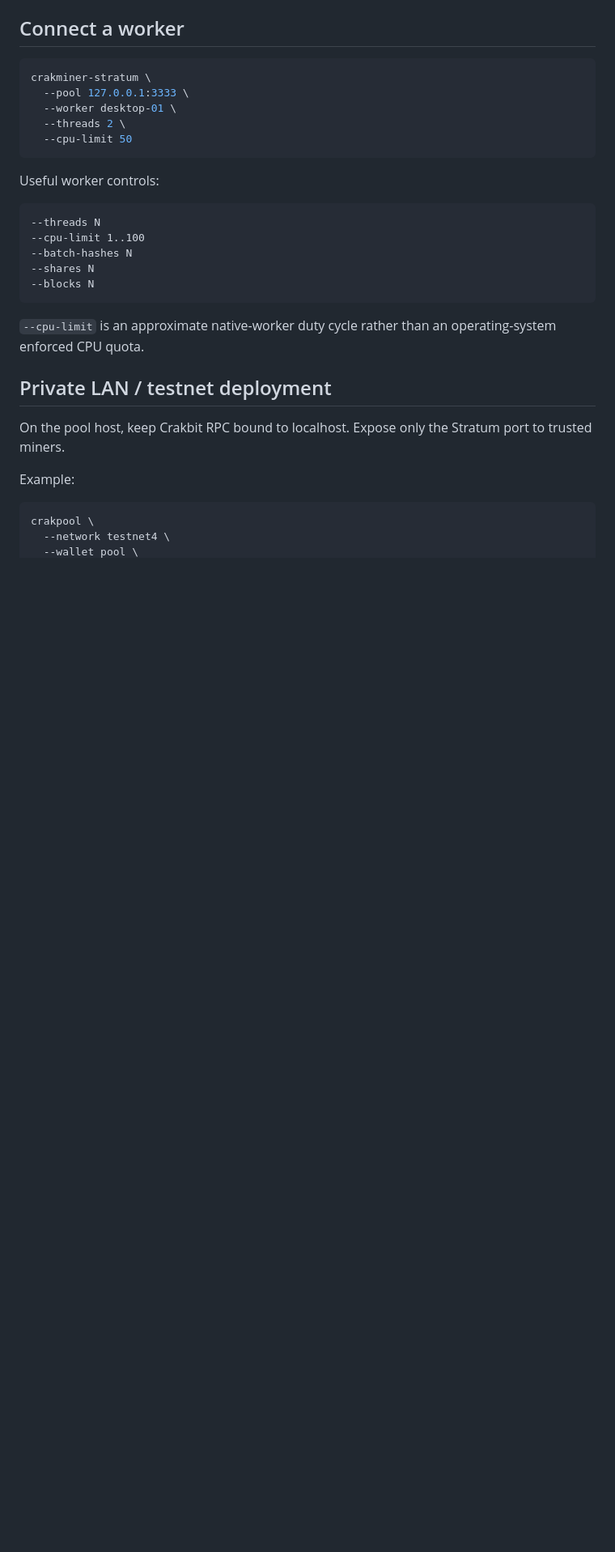
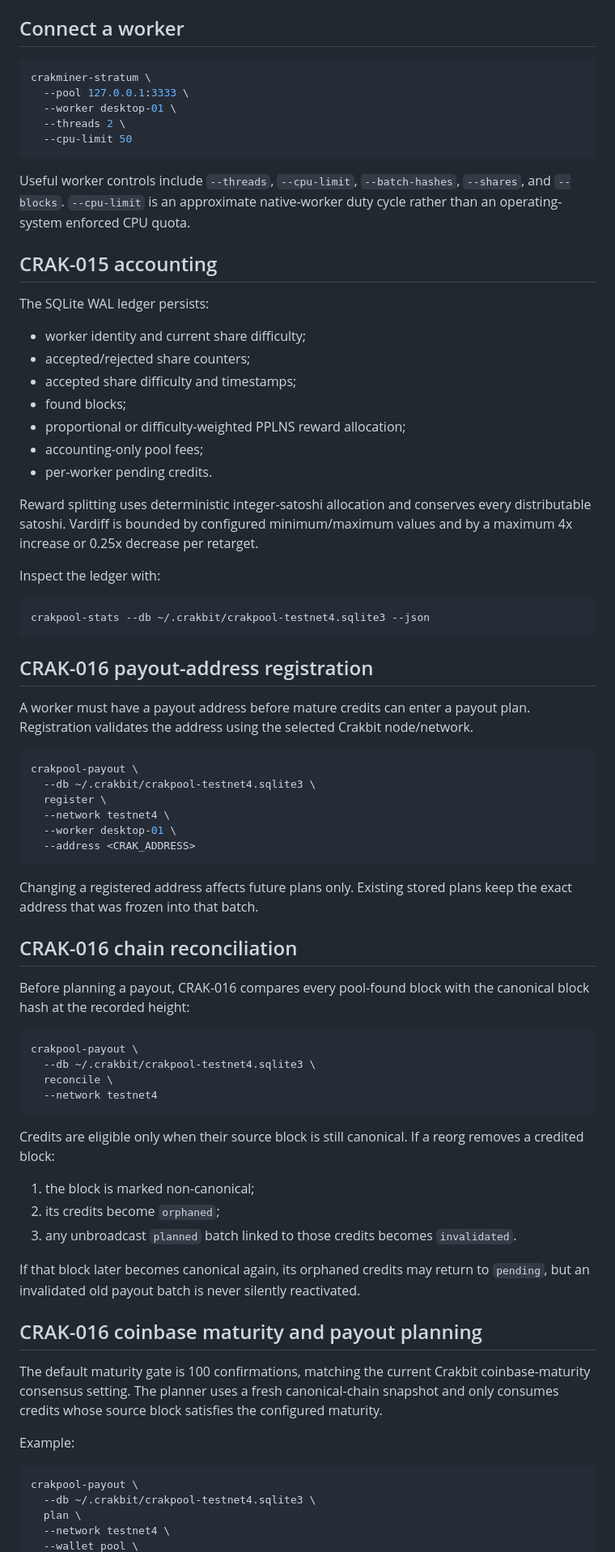
Before and after one commit to navindusasmitha/Crakbit-Core, a Markdown page: docs/POOL.md, the part around one of its changes. Shown at 81% size. Drawn GitHub-style; blank space fills up the shorter version.

````diff
--- a/docs/POOL.md
+++ b/docs/POOL.md
@@ -68,25 +79,71 @@ crakminer-stratum \
   --cpu-limit 50
 ```
 
-Useful worker controls:
+Useful worker controls include `--threads`, `--cpu-limit`, `--batch-hashes`, `--shares`, and `--blocks`. `--cpu-limit` is an approximate native-worker duty cycle rather than an operating-system enforced CPU quota.
 
-```text
---threads N
---cpu-limit 1..100
---batch-hashes N
---shares N
---blocks N
+## CRAK-015 accounting
+
+The SQLite WAL ledger persists:
+
+- worker identity and current share difficulty;
+- accepted/rejected share counters;
+- accepted share difficulty and timestamps;
+- found blocks;
+- proportional or difficulty-weighted PPLNS reward allocation;
+- accounting-only pool fees;
+- per-worker pending credits.
+
+Reward splitting uses deterministic integer-satoshi allocation and conserves every distributable satoshi. Vardiff is bounded by configured minimum/maximum values and by a maximum 4x increase or 0.25x decrease per retarget.
+
+Inspect the ledger with:
+
+```bash
+crakpool-stats --db ~/.crakbit/crakpool-testnet4.sqlite3 --json
 ```
 
-`--cpu-limit` is an approximate native-worker duty cycle rather than an operating-system enforced CPU quota.
+## CRAK-016 payout-address registration
 
-## Private LAN / testnet deployment
+A worker must have a payout address before mature credits can enter a payout plan. Registration validates the address using the selected Crakbit node/network.
 
-On the pool host, keep Crakbit RPC bound to localhost. Expose only the Stratum port to trusted miners.
+```bash
+crakpool-payout \
+  --db ~/.crakbit/crakpool-testnet4.sqlite3 \
+  register \
+  --network testnet4 \
+  --worker desktop-01 \
+  --address <CRAK_ADDRESS>
+```
+
+Changing a registered address affects future plans only. Existing stored plans keep the exact address that was frozen into that batch.
+
+## CRAK-016 chain reconciliation
+
+Before planning a payout, CRAK-016 compares every pool-found block with the canonical block hash at the recorded height:
+
+```bash
+crakpool-payout \
+  --db ~/.crakbit/crakpool-testnet4.sqlite3 \
+  reconcile \
+  --network testnet4
+```
+
+Credits are eligible only when their source block is still canonical. If a reorg removes a credited block:
+
+1. the block is marked non-canonical;
+2. its credits become `orphaned`;
+3. any unbroadcast `planned` batch linked to those credits becomes `invalidated`.
+
+If that block later becomes canonical again, its orphaned credits may return to `pending`, but an invalidated old payout batch is never silently reactivated.
+
+## CRAK-016 coinbase maturity and payout planning
+
+The default maturity gate is 100 confirmations, matching the current Crakbit coinbase-maturity consensus setting. The planner uses a fresh canonical-chain snapshot and only consumes credits whose source block satisfies the configured maturity.
 
 Example:
 
 ```bash
-crakpool \
+crakpool-payout \
+  --db ~/.crakbit/crakpool-testnet4.sqlite3 \
+  plan \
   --network testnet4 \
   --wallet pool \
````
Also changed, not shown: other parts of docs/POOL.md (+71 -55 lines).
